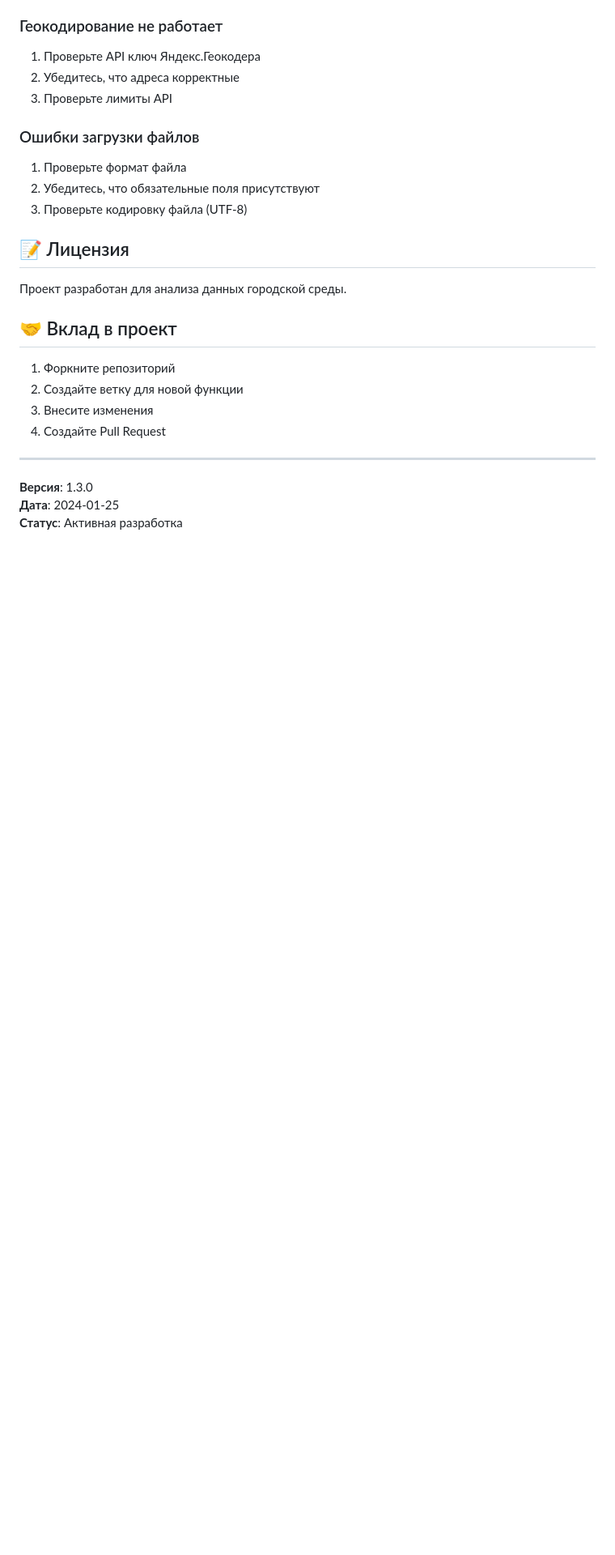
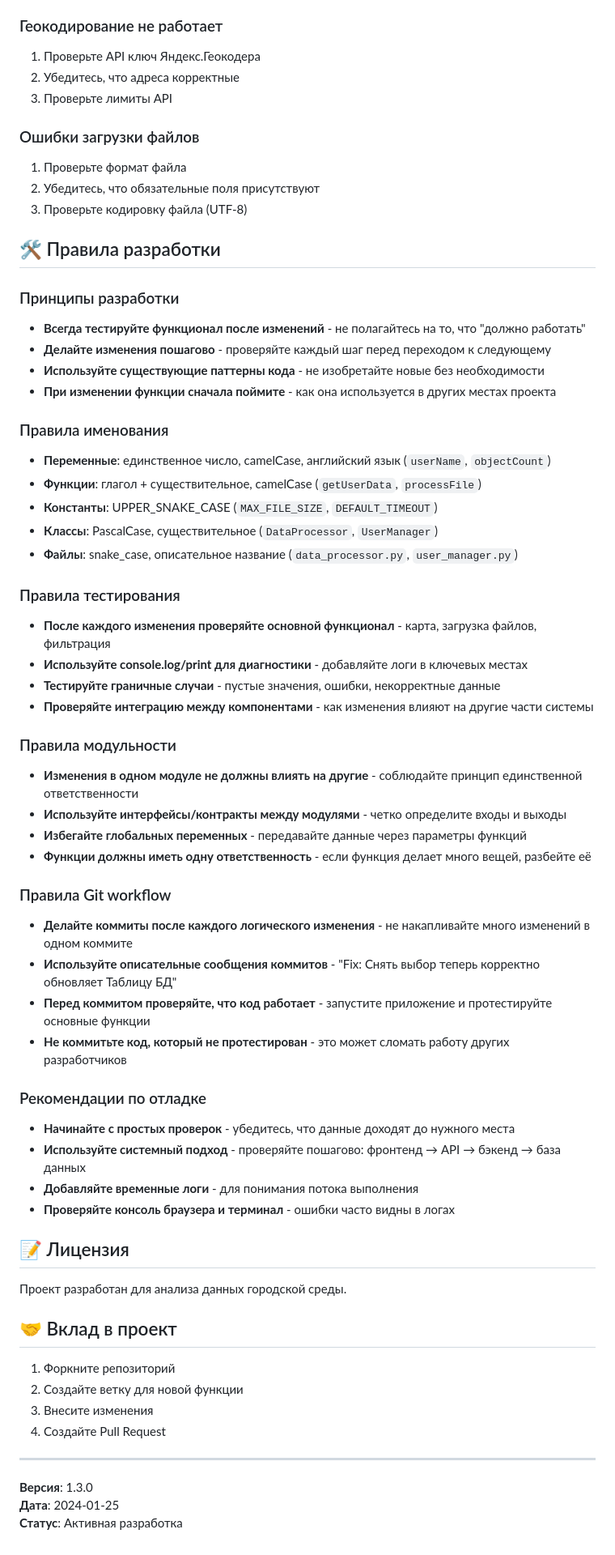
Before and after one commit to AganinAlexandr/urban-analysis-app, a Markdown page: mvp_urban_analysis/README.md, the part around the change. Shown: that part at 81% size. Drawn GitHub-style; blank space fills up the shorter version.

Commit message:
Add: Правила разработки для предотвращения регрессий
- Добавлены принципы разработки: пошаговость и тестирование
- Правила именования: camelCase, PascalCase, snake_case
- Правила тестирования: проверка функционала и граничных случаев
- Правила модульности: изоляция изменений
- Правила Git workflow: качественные коммиты
- Рекомендации по отладке: системный подход

```diff
--- a/mvp_urban_analysis/README.md
+++ b/mvp_urban_analysis/README.md
@@ -212,6 +212,45 @@ mvp_urban_analysis/
 2. Убедитесь, что обязательные поля присутствуют
 3. Проверьте кодировку файла (UTF-8)
 
+## 🛠️ Правила разработки
+
+### Принципы разработки
+- **Всегда тестируйте функционал после изменений** - не полагайтесь на то, что "должно работать"
+- **Делайте изменения пошагово** - проверяйте каждый шаг перед переходом к следующему
+- **Используйте существующие паттерны кода** - не изобретайте новые без необходимости
+- **При изменении функции сначала поймите** - как она используется в других местах проекта
+
+### Правила именования
+- **Переменные**: единственное число, camelCase, английский язык (`userName`, `objectCount`)
+- **Функции**: глагол + существительное, camelCase (`getUserData`, `processFile`)
+- **Константы**: UPPER_SNAKE_CASE (`MAX_FILE_SIZE`, `DEFAULT_TIMEOUT`)
+- **Классы**: PascalCase, существительное (`DataProcessor`, `UserManager`)
+- **Файлы**: snake_case, описательное название (`data_processor.py`, `user_manager.py`)
+
+### Правила тестирования
+- **После каждого изменения проверяйте основной функционал** - карта, загрузка файлов, фильтрация
+- **Используйте console.log/print для диагностики** - добавляйте логи в ключевых местах
+- **Тестируйте граничные случаи** - пустые значения, ошибки, некорректные данные
+- **Проверяйте интеграцию между компонентами** - как изменения влияют на другие части системы
+
+### Правила модульности
+- **Изменения в одном модуле не должны влиять на другие** - соблюдайте принцип единственной ответственности
+- **Используйте интерфейсы/контракты между модулями** - четко определите входы и выходы
+- **Избегайте глобальных переменных** - передавайте данные через параметры функций
+- **Функции должны иметь одну ответственность** - если функция делает много вещей, разбейте её
+
+### Правила Git workflow
+- **Делайте коммиты после каждого логического изменения** - не накапливайте много изменений в одном коммите
+- **Используйте описательные сообщения коммитов** - "Fix: Снять выбор теперь корректно обновляет Таблицу БД"
+- **Перед коммитом проверяйте, что код работает** - запустите приложение и протестируйте основные функции
+- **Не коммитьте код, который не протестирован** - это может сломать работу других разработчиков
+
+### Рекомендации по отладке
+- **Начинайте с простых проверок** - убедитесь, что данные доходят до нужного места
+- **Используйте системный подход** - проверяйте пошагово: фронтенд → API → бэкенд → база данных
+- **Добавляйте временные логи** - для понимания потока выполнения
+- **Проверяйте консоль браузера и терминал** - ошибки часто видны в логах
+
 ## 📝 Лицензия
 
 Проект разработан для анализа данных городской среды.
```
